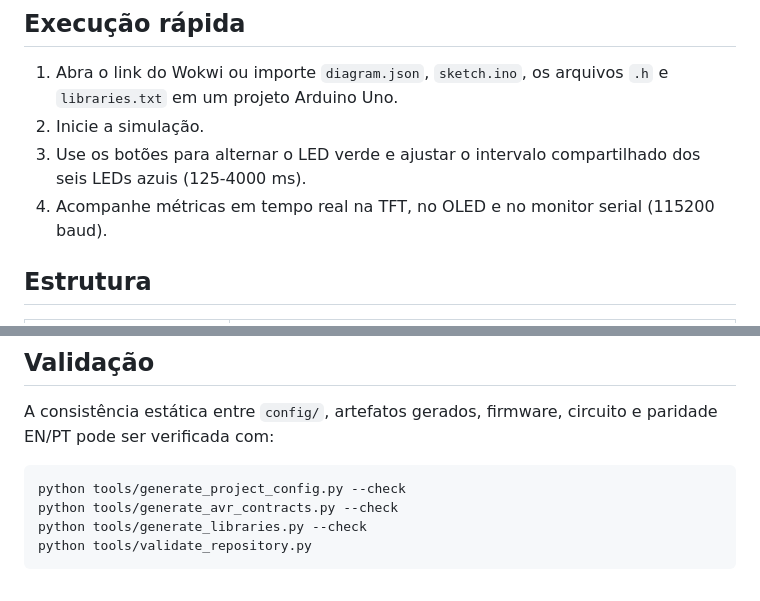
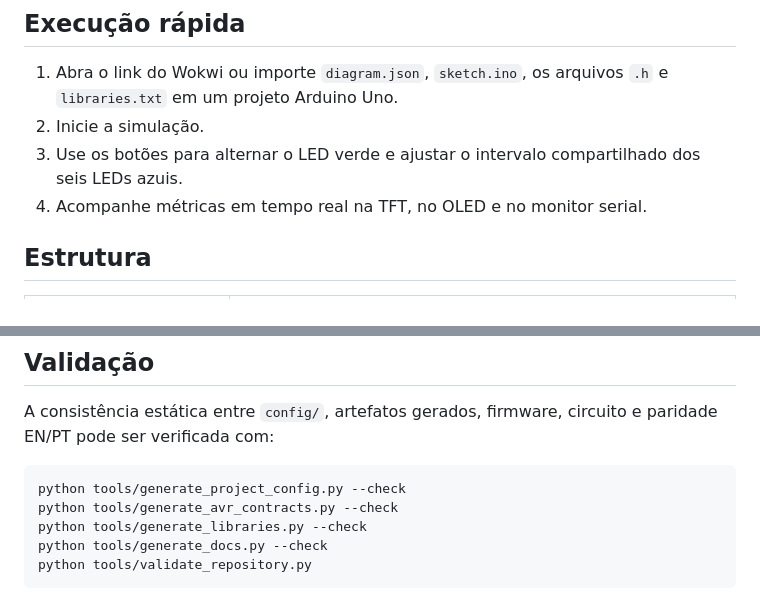
Before and after one commit to Argus-Kepheus/arduino-uno-cooperative, a Markdown page: README.md, 2 parts joined by grey strips. Drawn GitHub-style.

Commit message:
docs: remove duplicated runtime values from root overview

````diff
--- a/README.md
+++ b/README.md
@@ -22,9 +22,8 @@ diagnóstico, uma TFT ILI9341 principal e instrumentação de tempo e SRAM.
    `.h` e `libraries.txt` em um projeto Arduino Uno.
 2. Inicie a simulação.
 3. Use os botões para alternar o LED verde e ajustar o intervalo compartilhado
-   dos seis LEDs azuis (125-4000 ms).
-4. Acompanhe métricas em tempo real na TFT, no OLED e no monitor serial
-   (115200 baud).
+   dos seis LEDs azuis.
+4. Acompanhe métricas em tempo real na TFT, no OLED e no monitor serial.
 
 ## Estrutura
 
@@ -50,6 +49,7 @@ A consistência estática entre `config/`, artefatos gerados, firmware, circuito
 python tools/generate_project_config.py --check
 python tools/generate_avr_contracts.py --check
 python tools/generate_libraries.py --check
+python tools/generate_docs.py --check
 python tools/validate_repository.py
 ```
 
````
